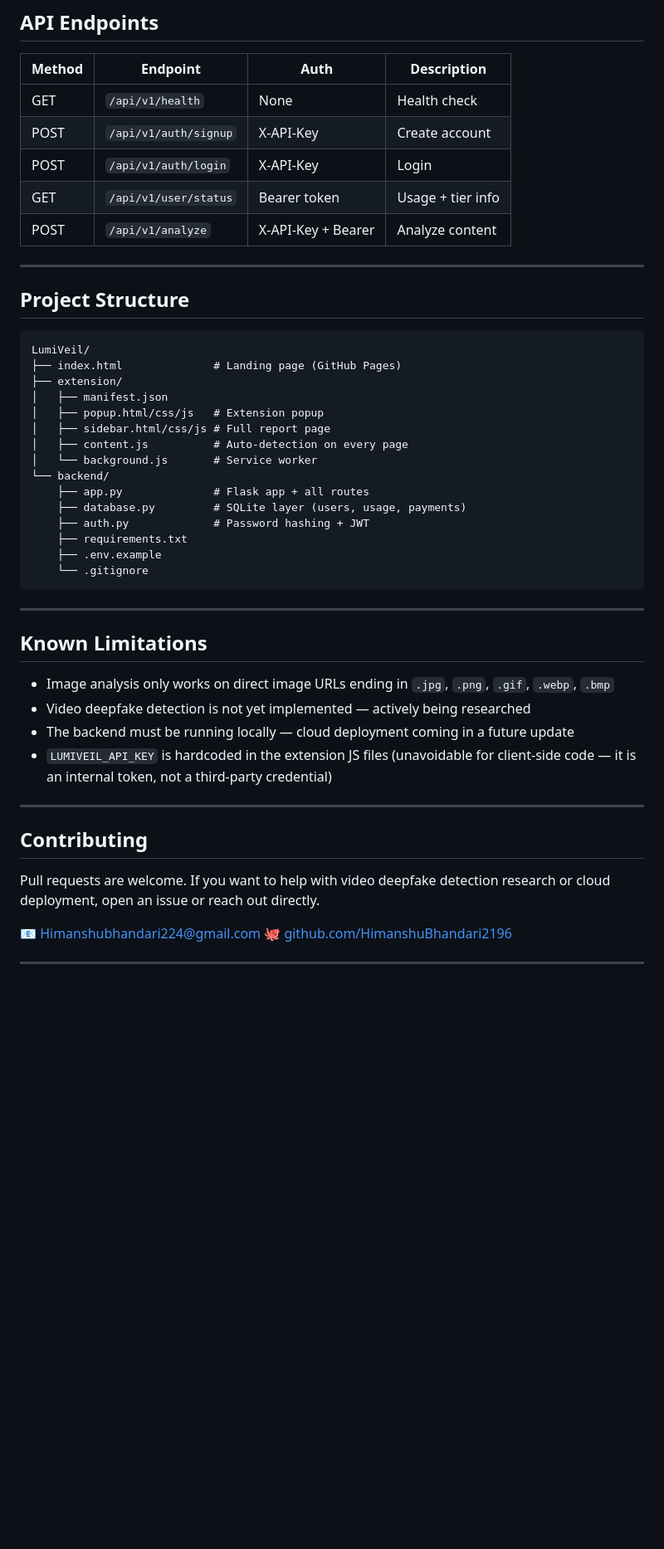
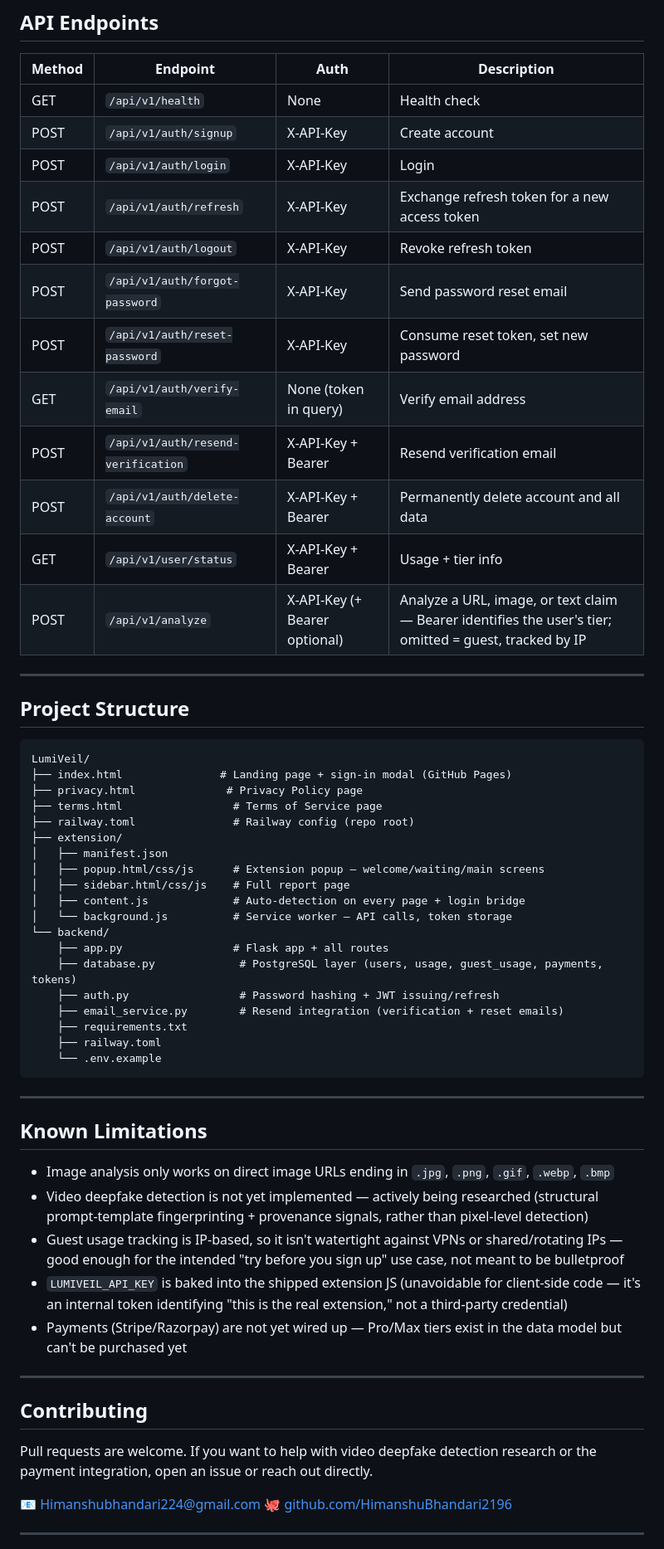
Before and after one commit to HimanshuBhandari2196/LumiVeil, a Markdown page: README.md, the part around one of its changes. Shown at 83% size. Rendered like a GitHub page; blank space fills up the shorter version.

````diff
--- a/README.md
+++ b/README.md
@@ -113,8 +137,15 @@ The backend runs at `http://localhost:5000`. The SQLite database (`lumiveil.db`)
 | GET | `/api/v1/health` | None | Health check |
 | POST | `/api/v1/auth/signup` | X-API-Key | Create account |
 | POST | `/api/v1/auth/login` | X-API-Key | Login |
-| GET | `/api/v1/user/status` | Bearer token | Usage + tier info |
-| POST | `/api/v1/analyze` | X-API-Key + Bearer | Analyze content |
+| POST | `/api/v1/auth/refresh` | X-API-Key | Exchange refresh token for a new access token |
+| POST | `/api/v1/auth/logout` | X-API-Key | Revoke refresh token |
+| POST | `/api/v1/auth/forgot-password` | X-API-Key | Send password reset email |
+| POST | `/api/v1/auth/reset-password` | X-API-Key | Consume reset token, set new password |
+| GET | `/api/v1/auth/verify-email` | None (token in query) | Verify email address |
+| POST | `/api/v1/auth/resend-verification` | X-API-Key + Bearer | Resend verification email |
+| POST | `/api/v1/auth/delete-account` | X-API-Key + Bearer | Permanently delete account and all data |
+| GET | `/api/v1/user/status` | X-API-Key + Bearer | Usage + tier info |
+| POST | `/api/v1/analyze` | X-API-Key (+ Bearer optional) | Analyze a URL, image, or text claim — Bearer identifies the user's tier; omitted = guest, tracked by IP |
 
 ---
 
@@ -122,20 +153,24 @@ The backend runs at `http://localhost:5000`. The SQLite database (`lumiveil.db`)
 
 ```
 LumiVeil/
-├── index.html              # Landing page (GitHub Pages)
+├── index.html               # Landing page + sign-in modal (GitHub Pages)
+├── privacy.html              # Privacy Policy page
+├── terms.html                 # Terms of Service page
+├── railway.toml               # Railway config (repo root)
 ├── extension/
 │   ├── manifest.json
-│   ├── popup.html/css/js   # Extension popup
-│   ├── sidebar.html/css/js # Full report page
-│   ├── content.js          # Auto-detection on every page
-│   └── background.js       # Service worker
+│   ├── popup.html/css/js      # Extension popup — welcome/waiting/main screens
+│   ├── sidebar.html/css/js    # Full report page
+│   ├── content.js             # Auto-detection on every page + login bridge
+│   └── background.js          # Service worker — API calls, token storage
 └── backend/
-    ├── app.py              # Flask app + all routes
-    ├── database.py         # SQLite layer (users, usage, payments)
-    ├── auth.py             # Password hashing + JWT
+    ├── app.py                 # Flask app + all routes
+    ├── database.py             # PostgreSQL layer (users, usage, guest_usage, payments, tokens)
+    ├── auth.py                 # Password hashing + JWT issuing/refresh
+    ├── email_service.py        # Resend integration (verification + reset emails)
     ├── requirements.txt
-    ├── .env.example
-    └── .gitignore
+    ├── railway.toml
+    └── .env.example
 ```
 
 ---
@@ -143,15 +178,16 @@ LumiVeil/
 ## Known Limitations
 
 - Image analysis only works on direct image URLs ending in `.jpg`, `.png`, `.gif`, `.webp`, `.bmp`
-- Video deepfake detection is not yet implemented — actively being researched
-- The backend must be running locally — cloud deployment coming in a future update
-- `LUMIVEIL_API_KEY` is hardcoded in the extension JS files (unavoidable for client-side code — it is an internal token, not a third-party credential)
+- Video deepfake detection is not yet implemented — actively being researched (structural prompt-template fingerprinting + provenance signals, rather than pixel-level detection)
+- Guest usage tracking is IP-based, so it isn't watertight against VPNs or shared/rotating IPs — good enough for the intended "try before you sign up" use case, not meant to be bulletproof
+- `LUMIVEIL_API_KEY` is baked into the shipped extension JS (unavoidable for client-side code — it's an internal token identifying "this is the real extension," not a third-party credential)
+- Payments (Stripe/Razorpay) are not yet wired up — Pro/Max tiers exist in the data model but can't be purchased yet
 
 ---
 
 ## Contributing
 
-Pull requests are welcome. If you want to help with video deepfake detection research or cloud deployment, open an issue or reach out directly.
+Pull requests are welcome. If you want to help with video deepfake detection research or the payment integration, open an issue or reach out directly.
 
 📧 [Himanshubhandari224@gmail.com](mailto:Himanshubhandari224@gmail.com)
 🐙 [github.com/HimanshuBhandari2196](https://github.com/HimanshuBhandari2196)
````
Also changed, not shown: other parts of README.md (+60 -36 lines).
